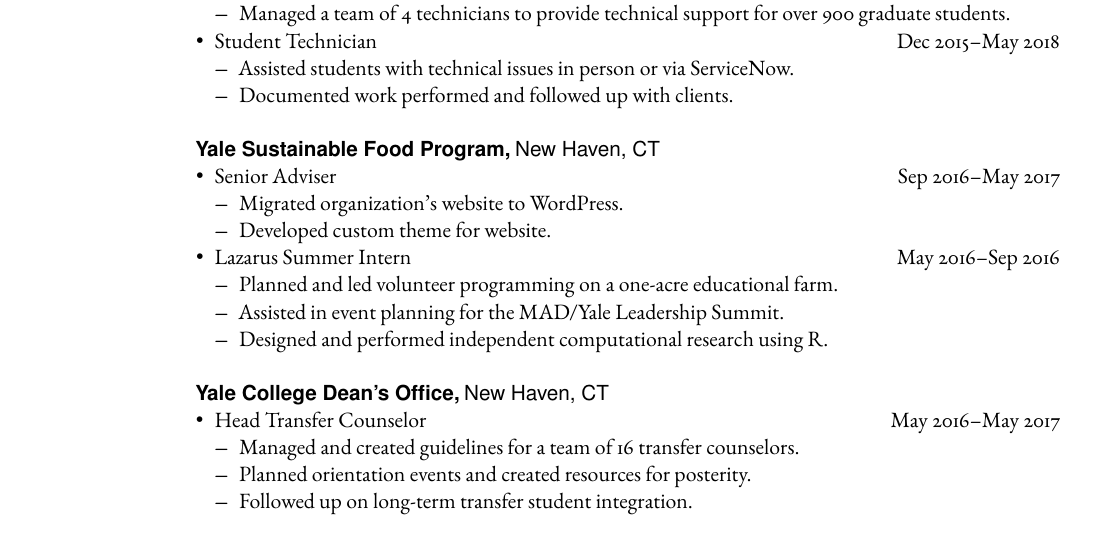
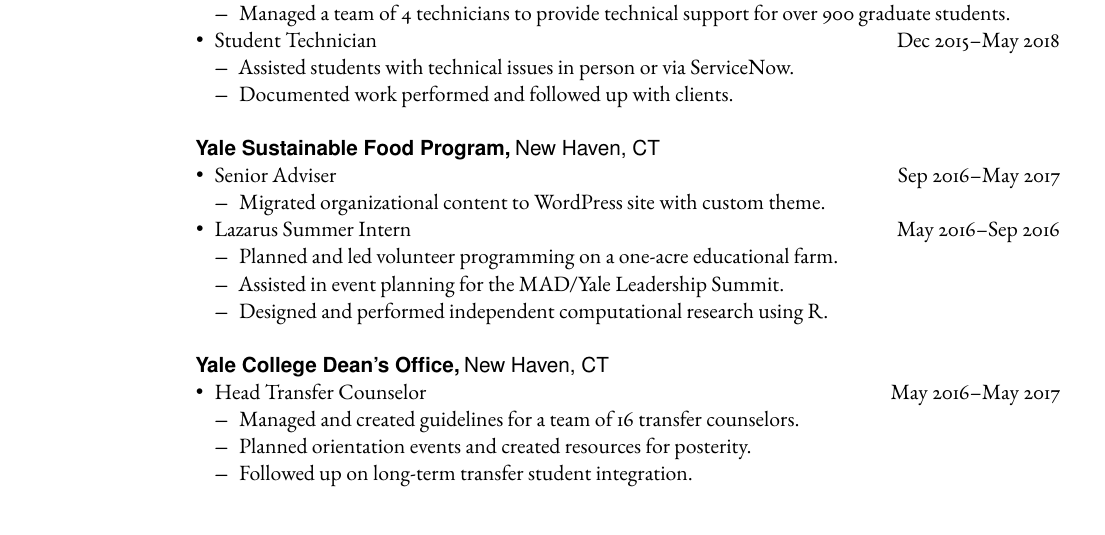
Before and after one commit to pchlenski/resume, a LaTeX CV (philippe-chlenski-resume.tex): part of the page, cut so that both start at the same text. Compiled offline with pdfLaTeX.

Commit message:
YSFP edited
Condensed two bullets into one

```diff
--- a/philippe-chlenski-resume.tex
+++ b/philippe-chlenski-resume.tex
@@ -120,8 +120,7 @@
 \begin{experience}
 	\item \position{Senior Adviser}{Sep 2016--May 2017}
 	\begin{experience}
-		\item Migrated organization's website to WordPress.
-		\item Developed custom theme for website.
+		\item Migrated organizational content to WordPress site with custom theme.
 	\end{experience}
 	\item \position{Lazarus Summer Intern}{May 2016--Sep 2016}
 	\begin{experience}
```
Also changed, not shown: philippe-chlenski-resume.pdf, 2 other files.
